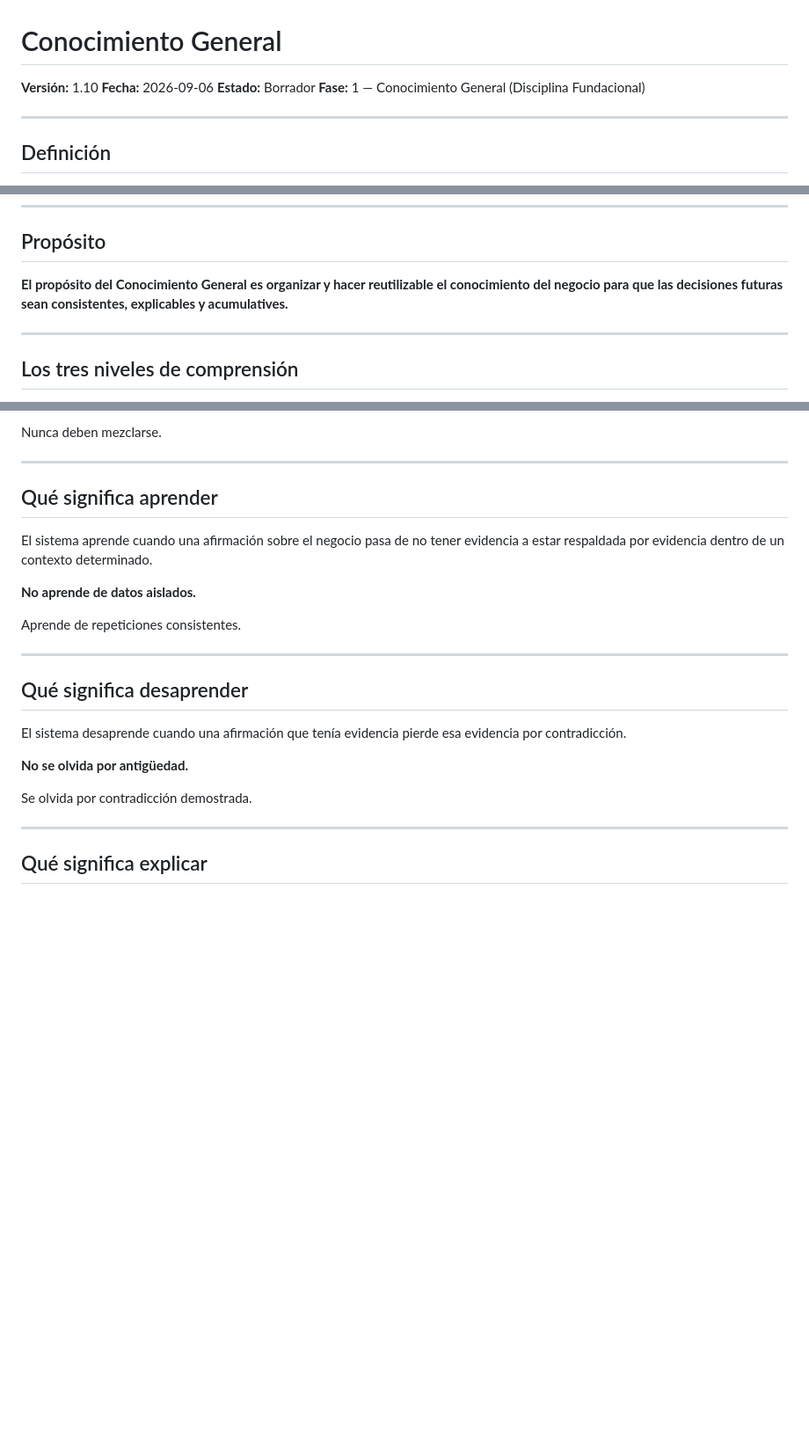
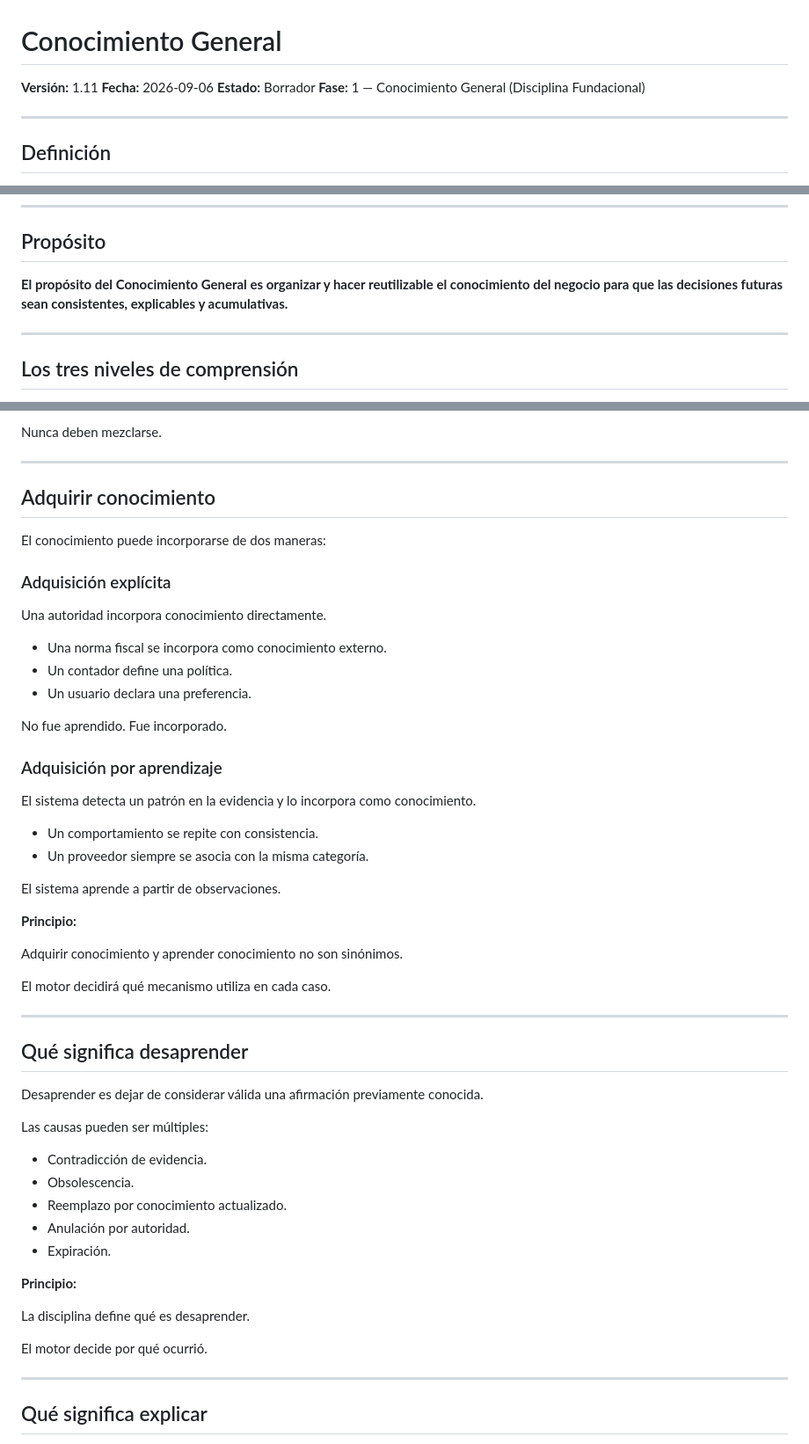
Before and after one commit to OmarMira/Sistema1, a Markdown page: conocimiento-general.md, 3 parts joined by grey strips. Shown at 88% size. GitHub-like rendering; blank space fills up the shorter version.

Commit message:
docs: Conocimiento General v1.11 - separate adquirir/aprender, conceptual desaprender, remove number dependency

```diff
--- a/conocimiento-general.md
+++ b/conocimiento-general.md
@@ -1,6 +1,6 @@
 # Conocimiento General
 
-**Versión:** 1.10
+**Versión:** 1.11
 **Fecha:** 2026-09-06
 **Estado:** Borrador
 **Fase:** 1 — Conocimiento General (Disciplina Fundacional)
@@ -23,7 +23,7 @@ Es el contrato que sobrevive incluso si el motor cambia completamente.
 
 ## Propósito
 
-**El propósito del Conocimiento General es organizar y hacer reutilizable el conocimiento del negocio para que las decisiones futuras sean consistentes, explicables y acumulatives.**
+**El propósito del Conocimiento General es organizar y hacer reutilizable el conocimiento del negocio para que las decisiones futuras sean consistentes, explicables y acumulativas.**
 
 ---
 
@@ -438,23 +438,54 @@ Nunca deben mezclarse.
 
 ---
 
-## Qué significa aprender
+## Adquirir conocimiento
 
-El sistema aprende cuando una afirmación sobre el negocio pasa de no tener evidencia a estar respaldada por evidencia dentro de un contexto determinado.
+El conocimiento puede incorporarse de dos maneras:
 
-**No aprende de datos aislados.**
+### Adquisición explícita
 
-Aprende de repeticiones consistentes.
+Una autoridad incorpora conocimiento directamente.
+
+- Una norma fiscal se incorpora como conocimiento externo.
+- Un contador define una política.
+- Un usuario declara una preferencia.
+
+No fue aprendido. Fue incorporado.
+
+### Adquisición por aprendizaje
+
+El sistema detecta un patrón en la evidencia y lo incorpora como conocimiento.
+
+- Un comportamiento se repite con consistencia.
+- Un proveedor siempre se asocia con la misma categoría.
+
+El sistema aprende a partir de observaciones.
+
+**Principio:**
+
+Adquirir conocimiento y aprender conocimiento no son sinónimos.
+
+El motor decidirá qué mecanismo utiliza en cada caso.
 
 ---
 
 ## Qué significa desaprender
 
-El sistema desaprende cuando una afirmación que tenía evidencia pierde esa evidencia por contradicción.
+Desaprender es dejar de considerar válida una afirmación previamente conocida.
 
-**No se olvida por antigüedad.**
+Las causas pueden ser múltiples:
 
-Se olvida por contradicción demostrada.
+- Contradicción de evidencia.
+- Obsolescencia.
+- Reemplazo por conocimiento actualizado.
+- Anulación por autoridad.
+- Expiración.
+
+**Principio:**
+
+La disciplina define qué es desaprender.
+
+El motor decide por qué ocurrió.
 
 ---
 
```
Also changed, not shown: other parts of conocimiento-general.md (+14 -16 lines).
